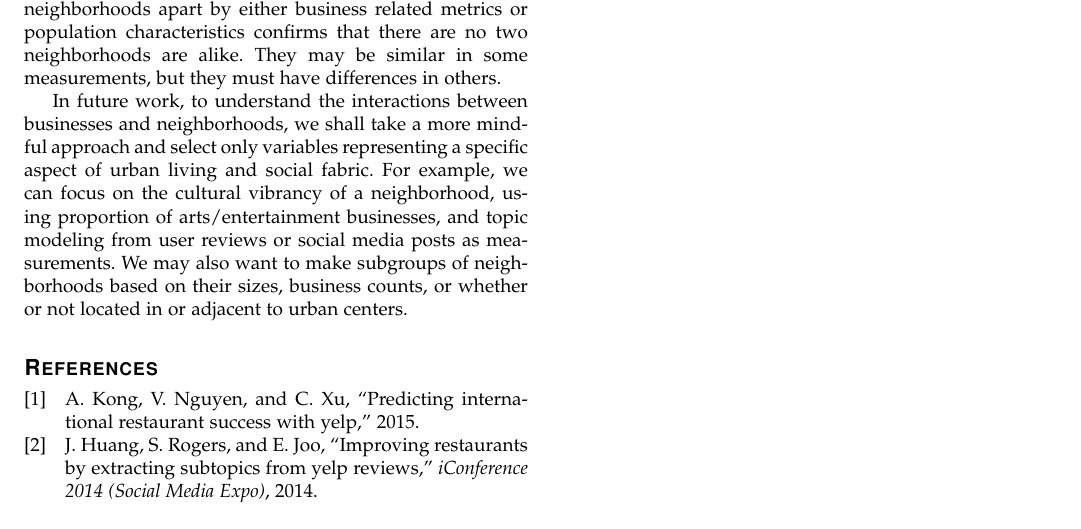
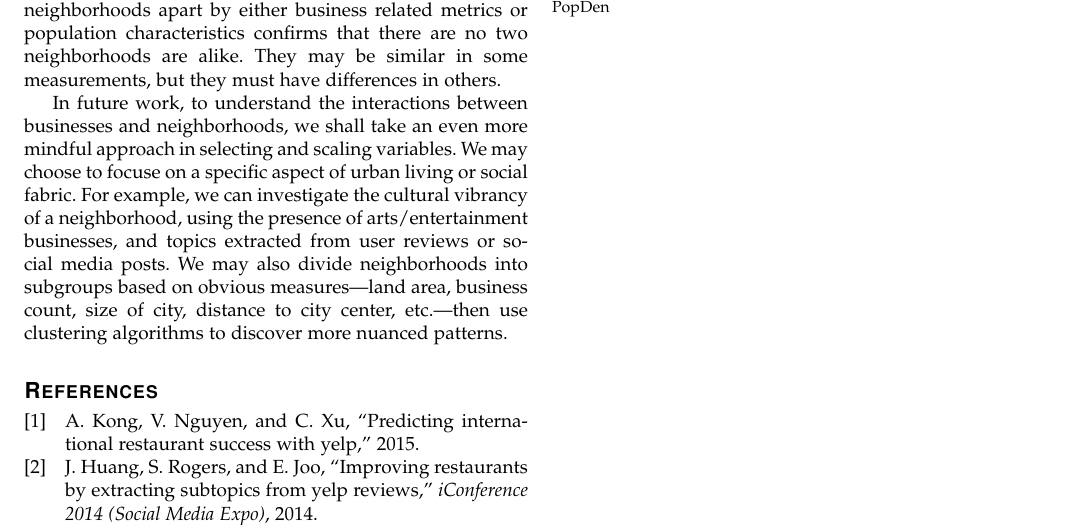
Before and after one commit to ktmud/yelp-and-neighborhoods, a LaTeX paper (tex/main.tex): part of page 8 of 8, cut so that both start at the same text. Compiled offline with pdfLaTeX; a missing font is replaced by an installed copy or a similar font; a LaTeX package or settings file that is missing is left out.

Commit message:
udpate discussions

```diff
--- a/tex/main.tex
+++ b/tex/main.tex
@@ -523,7 +523,7 @@ Data normalization helped us uncover more nuanced patterns; PCA was useful in cl
 
 The difficulty in using clustering algorithms to separate neighborhoods apart by either business related metrics or population characteristics confirms that there are no two neighborhoods are alike. They may be similar in some measurements, but they must have differences in others.
 
-In future work, to understand the interactions between businesses and neighborhoods, we shall take a more mindful approach and select only variables representing a specific aspect of urban living and social fabric. For example, we can focus on the cultural vibrancy of a neighborhood, using proportion of arts/entertainment businesses, and topic modeling from user reviews or social media posts as measurements. We may also want to make subgroups of neighborhoods based on their sizes, business counts, or whether or not located in or adjacent to urban centers.
+In future work, to understand the interactions between businesses and neighborhoods, we shall take an even more mindful approach in selecting and scaling variables. We may choose to focuse on a specific aspect of urban living or social fabric. For example, we can investigate the cultural vibrancy of a neighborhood, using the presence of arts/entertainment businesses, and topics extracted from user reviews or social media posts. We may also divide neighborhoods into subgroups based on obvious measures---land area, business count, size of city, distance to city center, etc.---then use clustering algorithms to discover more nuanced patterns.
 
 
 \printbibliography[title={References}]
```
Also changed, not shown: tex/main.pdf.
